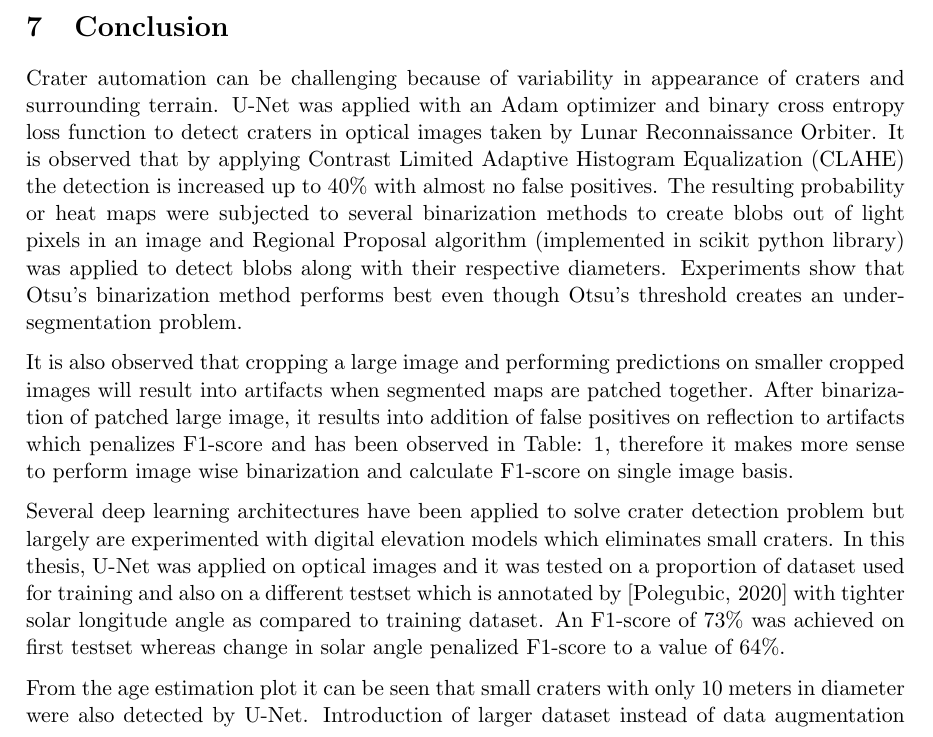
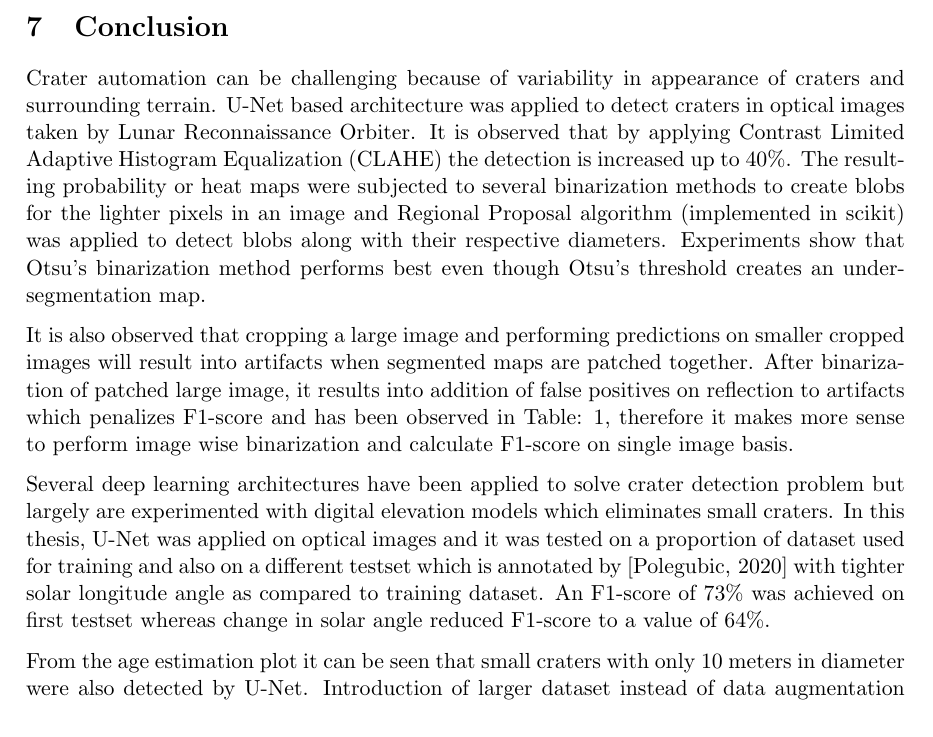
Before and after one commit to wtahir/Master-thesis, a LaTeX document (proposal/01_Latex_Template.tex): part of page 43 of 48 before the commit and part of page 43 of 47 after it, cut so that both start at the same text. Compiled offline with pdfLaTeX.

Commit message:
conclusion

```diff
--- a/proposal/01_Latex_Template.tex
+++ b/proposal/01_Latex_Template.tex
@@ -1011,11 +1011,11 @@ Hough circle transformation was also applied for blob detection but the performa
 Another evaluation will be comparison of age with the determined age of crater counted surface by planetary scientists.
 
 \section{Conclusion}
-Crater automation can be challenging because of variability in appearance of craters and surrounding terrain. U-Net was applied with an Adam optimizer and binary cross entropy loss function to detect craters in optical images taken by Lunar Reconnaissance Orbiter. It is observed that by applying Contrast Limited Adaptive Histogram Equalization (CLAHE) the detection is increased up to 40\% with almost no false positives. The resulting probability or heat maps were subjected to several binarization methods to create blobs out of light pixels in an image and Regional Proposal algorithm (implemented in scikit python library) was applied to detect blobs along with their respective diameters. Experiments show that Otsu's binarization method performs best even though Otsu's threshold creates an under-segmentation problem.
+Crater automation can be challenging because of variability in appearance of craters and surrounding terrain. U-Net based architecture was applied to detect craters in optical images taken by Lunar Reconnaissance Orbiter. It is observed that by applying Contrast Limited Adaptive Histogram Equalization (CLAHE) the detection is increased up to 40\%. The resulting probability or heat maps were subjected to several binarization methods to create blobs for the lighter pixels in an image and Regional Proposal algorithm (implemented in scikit) was applied to detect blobs along with their respective diameters. Experiments show that Otsu's binarization method performs best even though Otsu's threshold creates an under-segmentation map.
 
 It is also observed that cropping a large image and performing predictions on smaller cropped images will result into artifacts when segmented maps are patched together. After binarization of patched large image, it results into addition of false positives on reflection to artifacts which penalizes F1-score and has been observed in Table: \ref{exp}, therefore it makes more sense to perform image wise binarization and calculate F1-score on single image basis.
 
-Several deep learning architectures have been applied to solve crater detection problem but largely are experimented with digital elevation models which eliminates small craters. In this thesis, U-Net was applied on optical images and it was tested on a proportion of dataset used for training and also on a different testset which is annotated by \cite{dino2020} with tighter solar longitude angle as compared to training dataset. An F1-score of 73\% was achieved on first testset whereas change in solar angle penalized F1-score to a value of 64\%.
+Several deep learning architectures have been applied to solve crater detection problem but largely are experimented with digital elevation models which eliminates small craters. In this thesis, U-Net was applied on optical images and it was tested on a proportion of dataset used for training and also on a different testset which is annotated by \cite{dino2020} with tighter solar longitude angle as compared to training dataset. An F1-score of 73\% was achieved on first testset whereas change in solar angle reduced F1-score to a value of 64\%.
 
 From the age estimation plot it can be seen that small craters with only 10 meters in diameter were also detected by U-Net. Introduction of larger dataset instead of data augmentation with different solar longitude angles might increase the performance of algorithm.
 
```
Also changed, not shown: proposal/01_Latex_Template.pdf, 2 other files.
